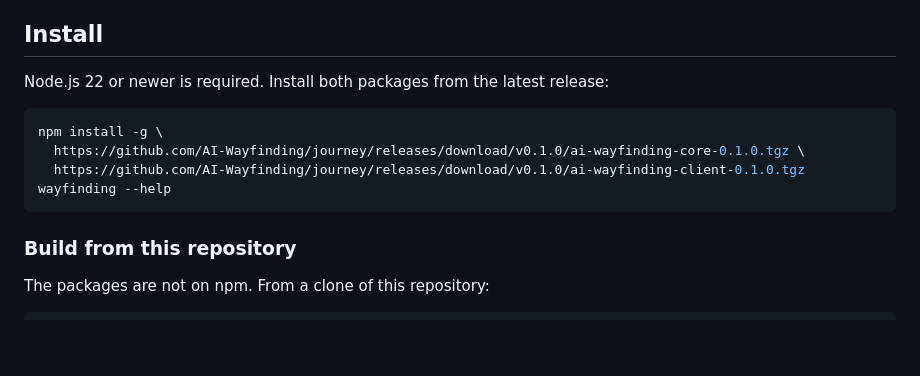
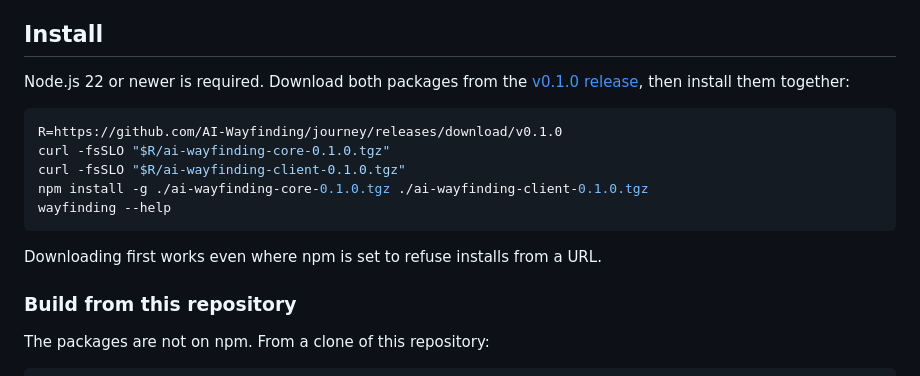
Before and after one commit to AI-Wayfinding/journey, a Markdown page: packages/client/README.md, the part around the change. GitHub-like rendering; blank space fills up the shorter version.

Commit message:
Client install: download release files, then install

````diff
--- a/packages/client/README.md
+++ b/packages/client/README.md
@@ -4,14 +4,17 @@ The `wayfinding` command gives an agent access to one encrypted journey after a
 
 ## Install
 
-Node.js 22 or newer is required. Install both packages from the latest release:
+Node.js 22 or newer is required. Download both packages from the [v0.1.0 release](https://github.com/AI-Wayfinding/journey/releases/tag/v0.1.0), then install them together:
 
 ```sh
-npm install -g \
-  https://github.com/AI-Wayfinding/journey/releases/download/v0.1.0/ai-wayfinding-core-0.1.0.tgz \
-  https://github.com/AI-Wayfinding/journey/releases/download/v0.1.0/ai-wayfinding-client-0.1.0.tgz
+R=https://github.com/AI-Wayfinding/journey/releases/download/v0.1.0
+curl -fsSLO "$R/ai-wayfinding-core-0.1.0.tgz"
+curl -fsSLO "$R/ai-wayfinding-client-0.1.0.tgz"
+npm install -g ./ai-wayfinding-core-0.1.0.tgz ./ai-wayfinding-client-0.1.0.tgz
 wayfinding --help
 ```
+
+Downloading first works even where npm is set to refuse installs from a URL.
 
 ### Build from this repository
 
````
